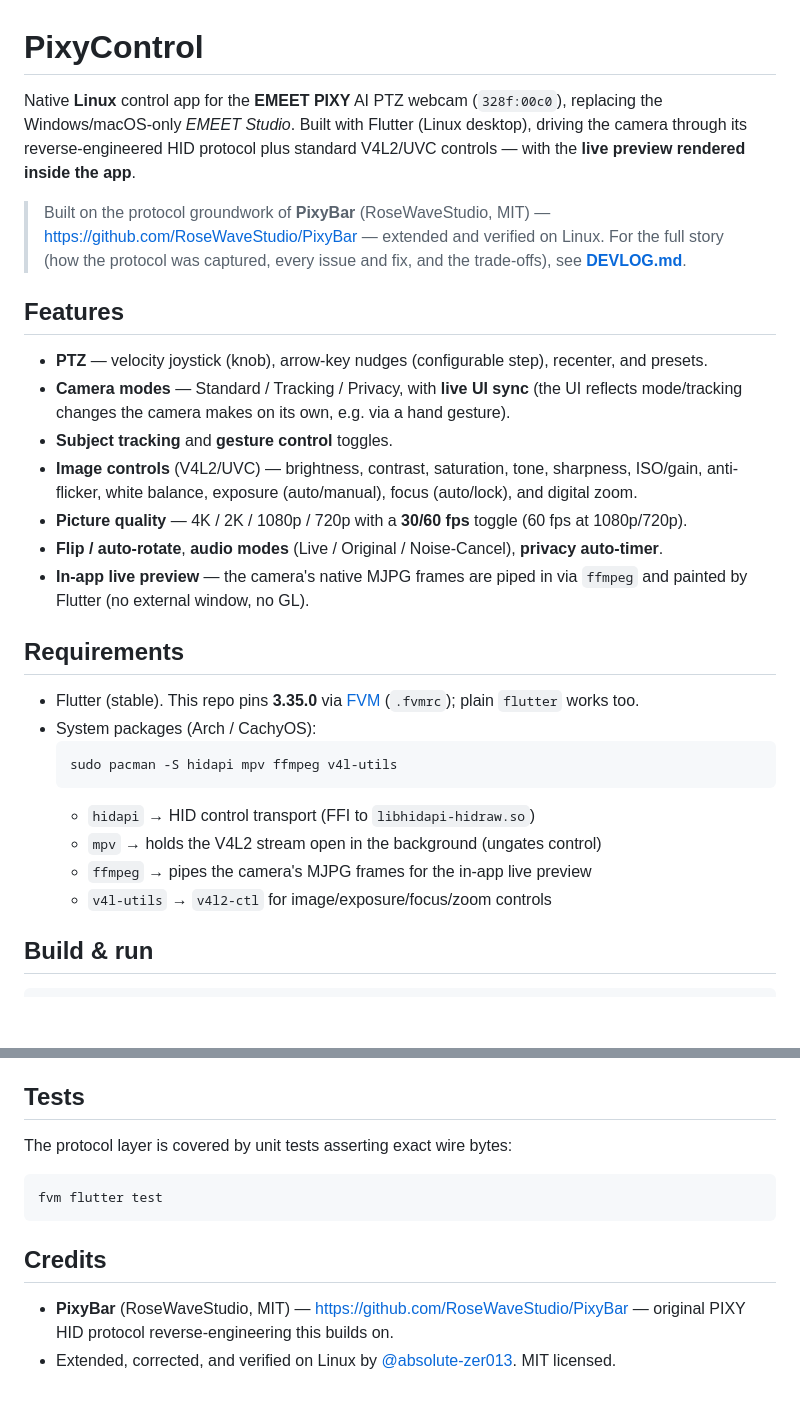
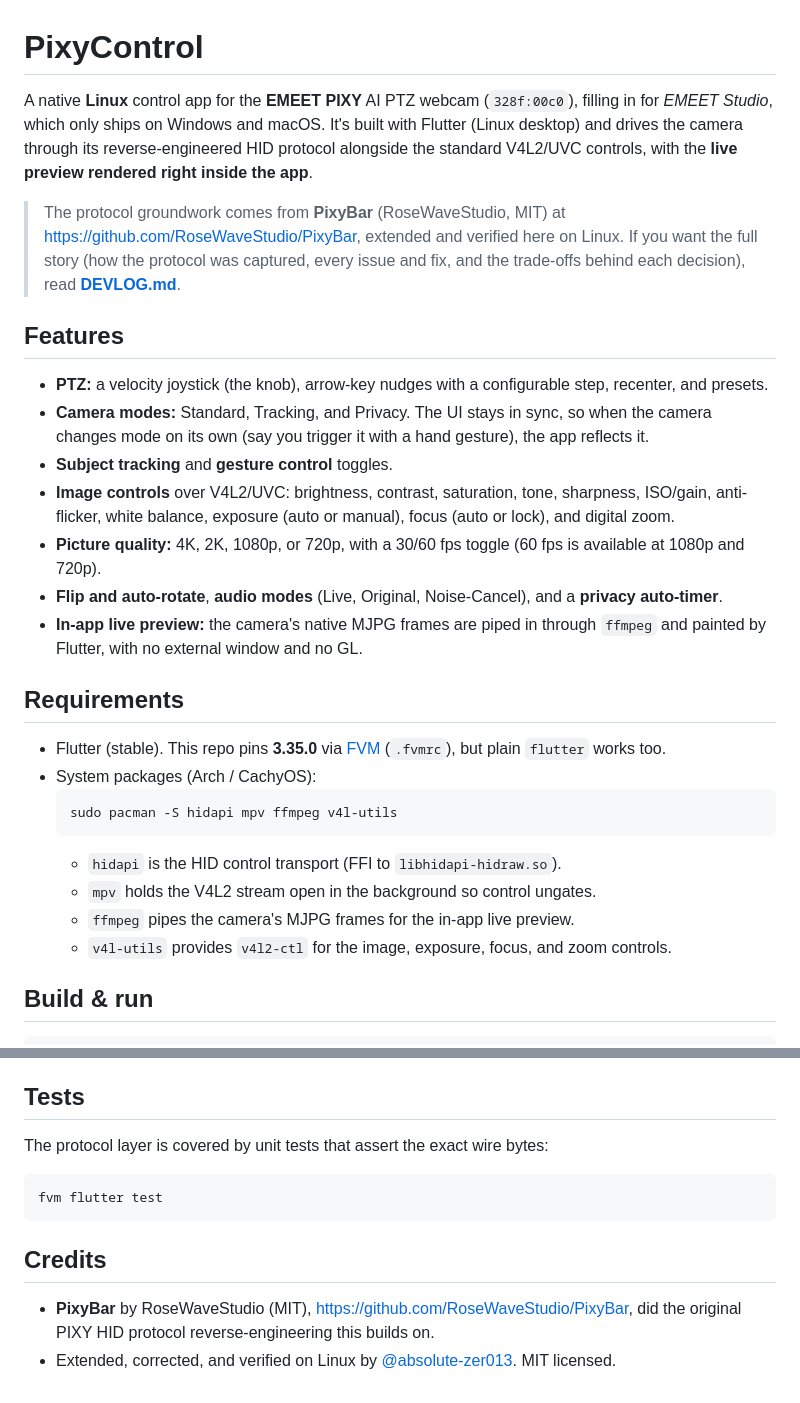
Before and after one commit to absolute-zer013/fmeet, a Markdown page: README.md, 2 parts joined by grey strips. Rendered like a GitHub page; blank space fills up the shorter version.

````diff
--- a/README.md
+++ b/README.md
@@ -1,45 +1,47 @@
 # PixyControl
 
-Native **Linux** control app for the **EMEET PIXY** AI PTZ webcam (`328f:00c0`),
-replacing the Windows/macOS-only *EMEET Studio*. Built with Flutter (Linux
-desktop), driving the camera through its reverse-engineered HID protocol plus
-standard V4L2/UVC controls — with the **live preview rendered inside the app**.
+A native **Linux** control app for the **EMEET PIXY** AI PTZ webcam (`328f:00c0`),
+filling in for *EMEET Studio*, which only ships on Windows and macOS. It's built
+with Flutter (Linux desktop) and drives the camera through its reverse-engineered
+HID protocol alongside the standard V4L2/UVC controls, with the **live preview
+rendered right inside the app**.
 
-> Built on the protocol groundwork of **PixyBar** (RoseWaveStudio, MIT) —
-> <https://github.com/RoseWaveStudio/PixyBar> — extended and verified on Linux.
-> For the full story (how the protocol was captured, every issue and fix, and the
-> trade-offs), see **[DEVLOG.md](DEVLOG.md)**.
+> The protocol groundwork comes from **PixyBar** (RoseWaveStudio, MIT) at
+> <https://github.com/RoseWaveStudio/PixyBar>, extended and verified here on Linux.
+> If you want the full story (how the protocol was captured, every issue and fix,
+> and the trade-offs behind each decision), read **[DEVLOG.md](DEVLOG.md)**.
 
 ## Features
 
-- **PTZ** — velocity joystick (knob), arrow-key nudges (configurable step),
-  recenter, and presets.
-- **Camera modes** — Standard / Tracking / Privacy, with **live UI sync** (the
-  UI reflects mode/tracking changes the camera makes on its own, e.g. via a hand
-  gesture).
+- **PTZ:** a velocity joystick (the knob), arrow-key nudges with a configurable
+  step, recenter, and presets.
+- **Camera modes:** Standard, Tracking, and Privacy. The UI stays in sync, so
+  when the camera changes mode on its own (say you trigger it with a hand
+  gesture), the app reflects it.
 - **Subject tracking** and **gesture control** toggles.
-- **Image controls** (V4L2/UVC) — brightness, contrast, saturation, tone,
-  sharpness, ISO/gain, anti-flicker, white balance, exposure (auto/manual),
-  focus (auto/lock), and digital zoom.
-- **Picture quality** — 4K / 2K / 1080p / 720p with a **30/60 fps** toggle
-  (60 fps at 1080p/720p).
-- **Flip / auto-rotate**, **audio modes** (Live / Original / Noise-Cancel),
+- **Image controls** over V4L2/UVC: brightness, contrast, saturation, tone,
+  sharpness, ISO/gain, anti-flicker, white balance, exposure (auto or manual),
+  focus (auto or lock), and digital zoom.
+- **Picture quality:** 4K, 2K, 1080p, or 720p, with a 30/60 fps toggle (60 fps is
+  available at 1080p and 720p).
+- **Flip and auto-rotate**, **audio modes** (Live, Original, Noise-Cancel), and a
   **privacy auto-timer**.
-- **In-app live preview** — the camera's native MJPG frames are piped in via
-  `ffmpeg` and painted by Flutter (no external window, no GL).
+- **In-app live preview:** the camera's native MJPG frames are piped in through
+  `ffmpeg` and painted by Flutter, with no external window and no GL.
 
 ## Requirements
 
 - Flutter (stable). This repo pins **3.35.0** via [FVM](https://fvm.app/)
-  (`.fvmrc`); plain `flutter` works too.
+  (`.fvmrc`), but plain `flutter` works too.
 - System packages (Arch / CachyOS):
   ```bash
   sudo pacman -S hidapi mpv ffmpeg v4l-utils
   ```
-  - `hidapi` → HID control transport (FFI to `libhidapi-hidraw.so`)
-  - `mpv` → holds the V4L2 stream open in the background (ungates control)
-  - `ffmpeg` → pipes the camera's MJPG frames for the in-app live preview
-  - `v4l-utils` → `v4l2-ctl` for image/exposure/focus/zoom controls
+  - `hidapi` is the HID control transport (FFI to `libhidapi-hidraw.so`).
+  - `mpv` holds the V4L2 stream open in the background so control ungates.
+  - `ffmpeg` pipes the camera's MJPG frames for the in-app live preview.
+  - `v4l-utils` provides `v4l2-ctl` for the image, exposure, focus, and zoom
+    controls.
 
 ## Build & run
 
@@ -151,7 +155,7 @@ See `assets/PROTOCOL.md` for the reverse-engineered command reference and
 
 ## Tests
 
-The protocol layer is covered by unit tests asserting exact wire bytes:
+The protocol layer is covered by unit tests that assert the exact wire bytes:
 
 ```bash
 fvm flutter test
@@ -159,7 +163,8 @@ fvm flutter test
 
 ## Credits
 
-- **PixyBar** (RoseWaveStudio, MIT) — <https://github.com/RoseWaveStudio/PixyBar>
-  — original PIXY HID protocol reverse-engineering this builds on.
+- **PixyBar** by RoseWaveStudio (MIT),
+  <https://github.com/RoseWaveStudio/PixyBar>, did the original PIXY HID protocol
+  reverse-engineering this builds on.
 - Extended, corrected, and verified on Linux by
   [@absolute-zer013](https://github.com/absolute-zer013). MIT licensed.
````
Also changed, not shown: other parts of README.md (+46 -44 lines), DEVLOG.md (+183 -173 lines).
